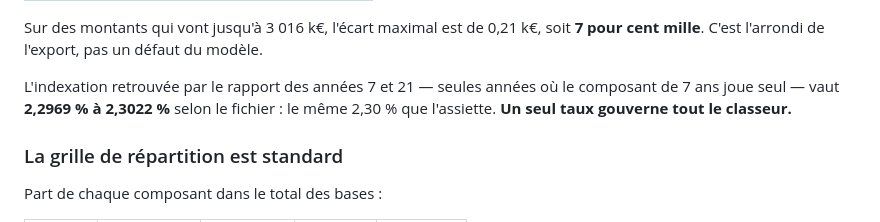
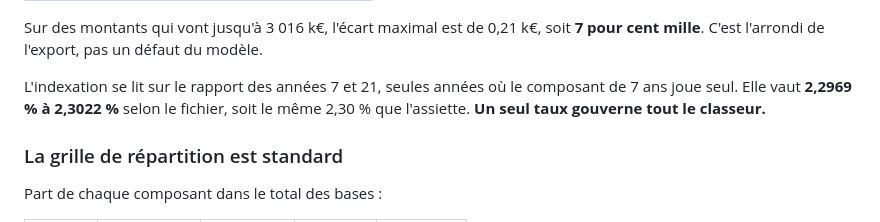
Before and after one commit to BMtestaxentia/sim, a Markdown page: docs/RETRO_HORIZON_50.md, the part around one of its changes. Drawn GitHub-style.

```diff
--- a/docs/RETRO_HORIZON_50.md
+++ b/docs/RETRO_HORIZON_50.md
@@ -141,9 +141,9 @@ Le modèle est ensuite rejoué sur **toutes** les années :
 Sur des montants qui vont jusqu'à 3 016 k€, l'écart maximal est de 0,21 k€, soit
 **7 pour cent mille**. C'est l'arrondi de l'export, pas un défaut du modèle.
 
-L'indexation retrouvée par le rapport des années 7 et 21 — seules années où le
-composant de 7 ans joue seul — vaut **2,2969 % à 2,3022 %** selon le fichier :
-le même 2,30 % que l'assiette. **Un seul taux gouverne tout le classeur.**
+L'indexation se lit sur le rapport des années 7 et 21, seules années où le
+composant de 7 ans joue seul. Elle vaut **2,2969 % à 2,3022 %** selon le
+fichier, soit le même 2,30 % que l'assiette. **Un seul taux gouverne tout le classeur.**
 
 ### La grille de répartition est standard
 
```
Also changed, not shown: other parts of docs/RETRO_HORIZON_50.md (+12 -12 lines).
